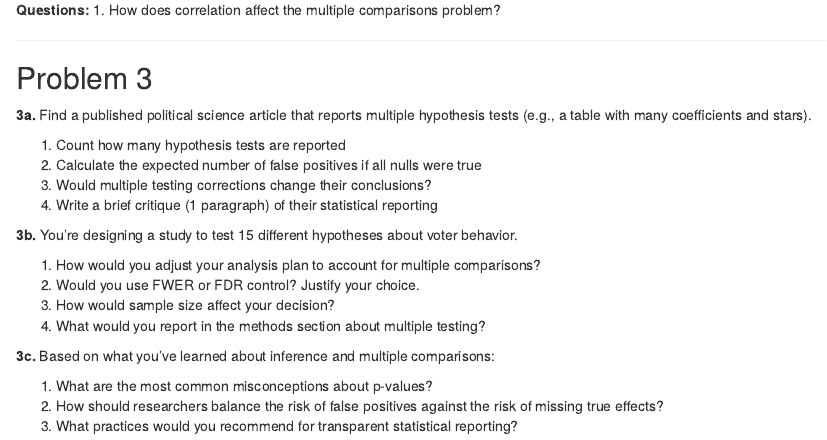
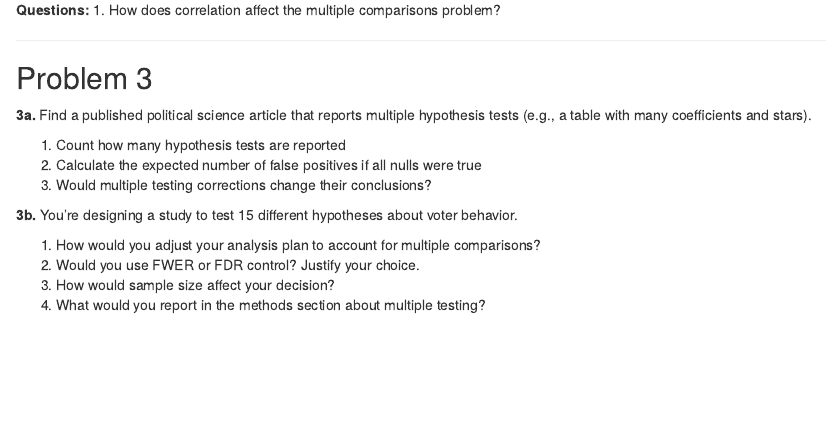
Before and after one commit to jnseawright/ps405, an R Markdown document (Problems/ps6.Rmd): the page in a window 1100 px wide, from 1880 px down. The pictures show the output file Problems/ps6.html that the author committed with the source, opened offline.

Commit message:
ps6 tweak

```diff
--- a/Problems/ps6.Rmd
+++ b/Problems/ps6.Rmd
@@ -140,7 +140,6 @@ Find a published political science article that reports multiple hypothesis test
 1. Count how many hypothesis tests are reported
 2. Calculate the expected number of false positives if all nulls were true
 3. Would multiple testing corrections change their conclusions?
-4. Write a brief critique (1 paragraph) of their statistical reporting
 
 **3b.**
 You're designing a study to test 15 different hypotheses about voter behavior.
@@ -149,10 +148,3 @@ You're designing a study to test 15 different hypotheses about voter behavior.
 2. Would you use FWER or FDR control? Justify your choice.
 3. How would sample size affect your decision?
 4. What would you report in the methods section about multiple testing?
-
-**3c.**
-Based on what you've learned about inference and multiple comparisons:
-
-1. What are the most common misconceptions about p-values?
-2. How should researchers balance the risk of false positives against the risk of missing true effects?
-3. What practices would you recommend for transparent statistical reporting?
```
Also changed, not shown: Problems/ps6.html.
